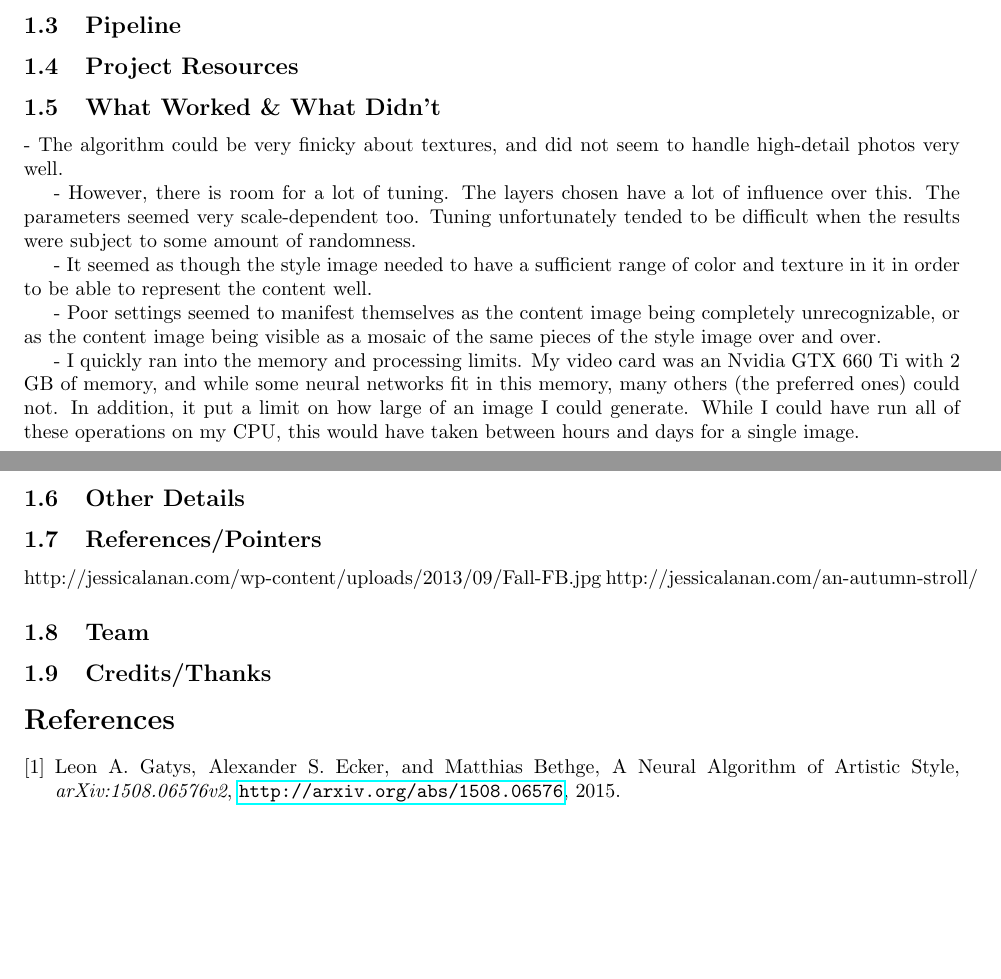
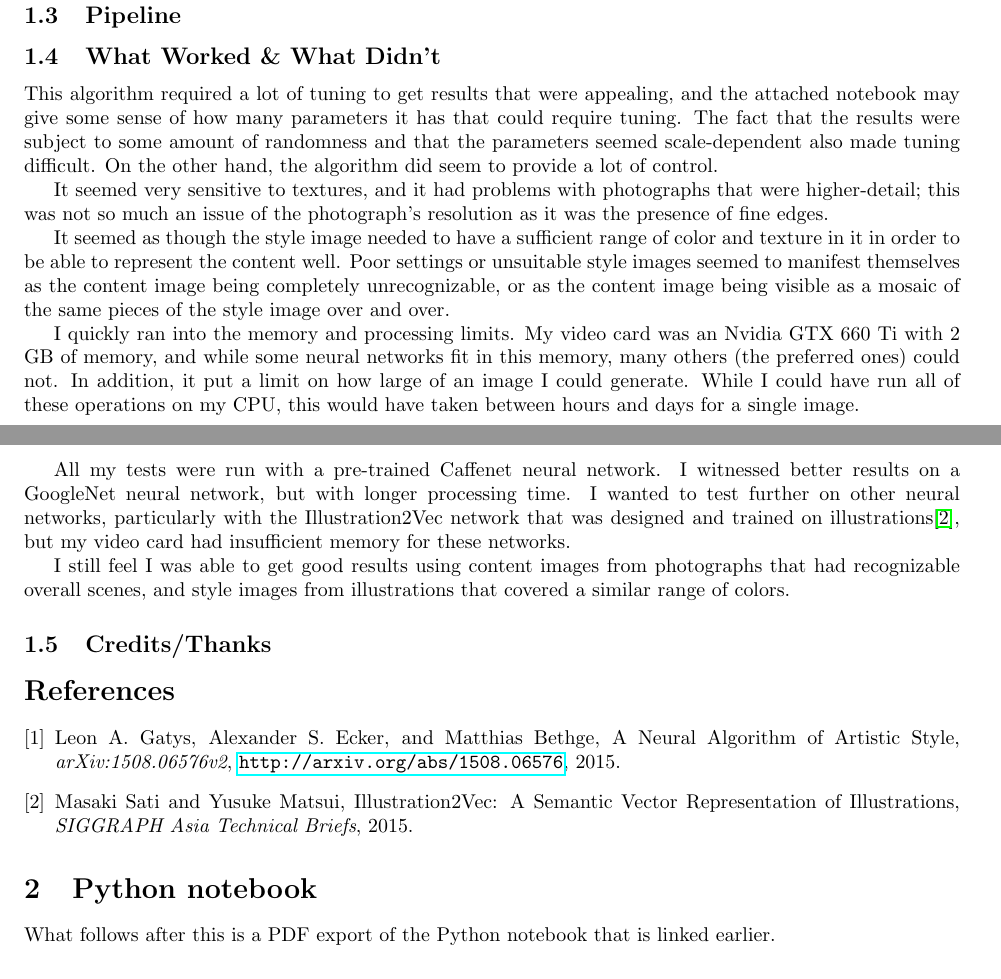
Before and after one commit to Hodapp87/cs6475_neural_style, a LaTeX document (final_report.tex): two parts of pages 1 and 2 of 2 before the commit and two parts of pages 8 and 9 of 9 after it, joined at a grey line, cut so that both start at the same text. Compiled offline with pdfLaTeX.

Commit message:
Some more progress on final report

```diff
--- a/final_report.tex
+++ b/final_report.tex
@@ -58,9 +59,3 @@ still functional) example of how to actually implement this algorithm.
 All images in this report were produced with that code.
 
 % TODO: And where is that code?
-
-\subsection{Images}
-
-\subsection{Pipeline}
-
-\subsection{Project Resources}
@@ -71,38 +119,42 @@ All images in this report were produced with that code.
+\subsection{Pipeline}
+
 \subsection{What Worked \& What Didn't}
 
-- The algorithm could be very finicky about textures, and did not seem
-to handle high-detail photos very well.
+This algorithm required a lot of tuning to get results that were
+appealing, and the attached notebook may give some sense of how many
+parameters it has that could require tuning.  The fact that the
+results were subject to some amount of randomness and that the
+parameters seemed scale-dependent also made tuning difficult.  On the
+other hand, the algorithm did seem to provide a lot of control.
 
-- However, there is room for a lot of tuning.  The layers chosen have
-a lot of influence over this.  The parameters seemed very
-scale-dependent too.  Tuning unfortunately tended to be difficult when
-the results were subject to some amount of randomness.
+It seemed very sensitive to textures, and it had problems with
+photographs that were higher-detail; this was not so much an issue of
+the photograph's resolution as it was the presence of fine edges.
 
-- It seemed as though the style image needed to have a sufficient
-range of color and texture in it in order to be able to represent the
-content well.
+It seemed as though the style image needed to have a sufficient range
+of color and texture in it in order to be able to represent the
+content well.  Poor settings or unsuitable style images seemed to
+manifest themselves as the content image being completely
+unrecognizable, or as the content image being visible as a mosaic of
+the same pieces of the style image over and over.
 
-- Poor settings seemed to manifest themselves as the content image
-being completely unrecognizable, or as the content image being visible
-as a mosaic of the same pieces of the style image over and over.
-
-- I quickly ran into the memory and processing limits.  My video card
+I quickly ran into the memory and processing limits.  My video card
 was an Nvidia GTX 660 Ti with 2 GB of memory, and while some neural
 networks fit in this memory, many others (the preferred ones) could
 not.  In addition, it put a limit on how large of an image I could
 generate.  While I could have run all of these operations on my CPU,
 this would have taken between hours and days for a single image.
 
-\subsection{Other Details}
+All my tests were run with a pre-trained Caffenet neural network.  I
+witnessed better results on a GoogleNet neural network, but with
+longer processing time.  I wanted to test further on other neural
+networks, particularly with the Illustration2Vec network that was
+designed and trained on illustrations\cite{Saito2015}, but my video
+card had insufficient memory for these networks.
 
-\subsection{References/Pointers}
-
-% Reference:
-http://jessicalanan.com/wp-content/uploads/2013/09/Fall-FB.jpg
-http://jessicalanan.com/an-autumn-stroll/
-% and all the other stuff I linked
-
-\subsection{Team}
+I still feel I was able to get good results using content images from
+photographs that had recognizable overall scenes, and style images
+from illustrations that covered a similar range of colors.
 
 \subsection{Credits/Thanks}
 
@@ -116,6 +168,15 @@ http://jessicalanan.com/an-autumn-stroll/
   \emph{arXiv:1508.06576v2}, \url{http://arxiv.org/abs/1508.06576},
   2015.
 
+\bibitem{Saito2015}Masaki Sati and Yusuke Matsui,
+  Illustration2Vec: A Semantic Vector Representation of Illustrations,
+  \emph{SIGGRAPH Asia Technical Briefs}, 2015.
+
 \end{thebibliography}
 
+\section{Python notebook}
+
+What follows after this is a PDF export of the Python notebook that is
+linked earlier.
+
 \end{document}
```
Also changed, not shown: final_report.tex (58 more changed lines).
